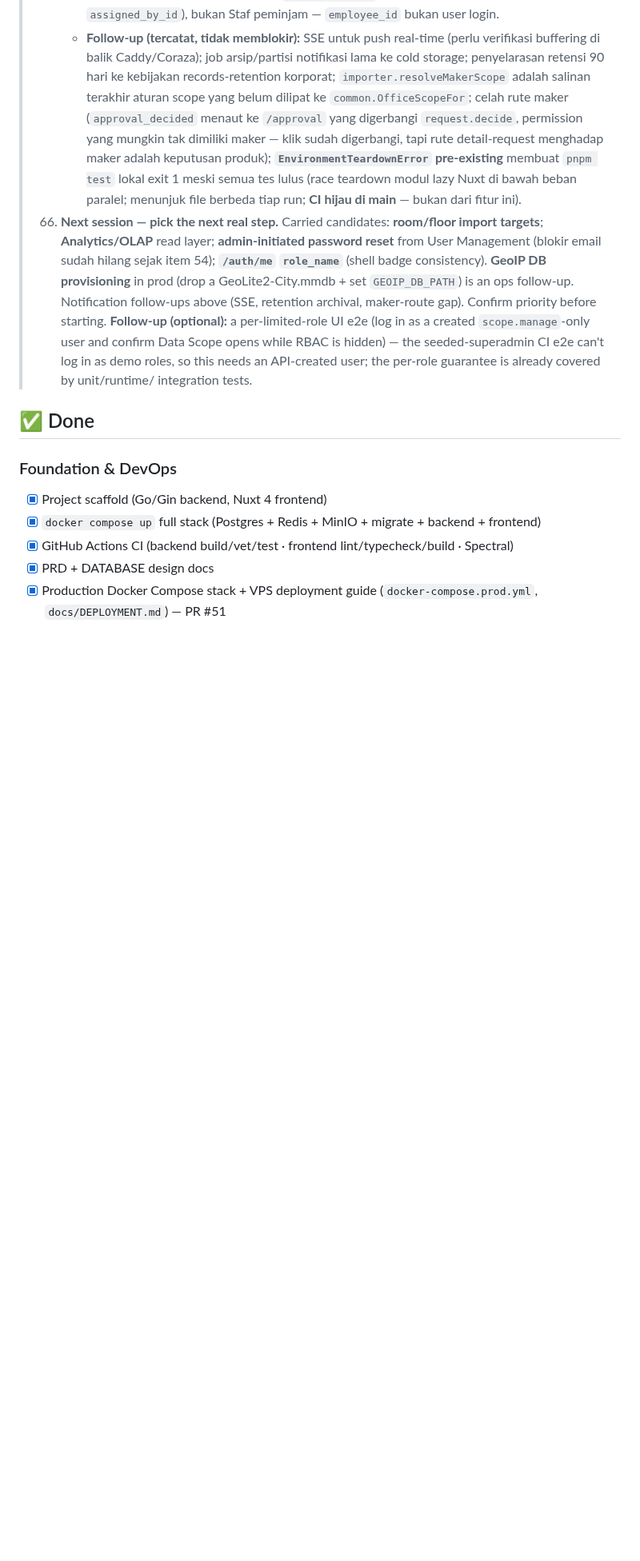
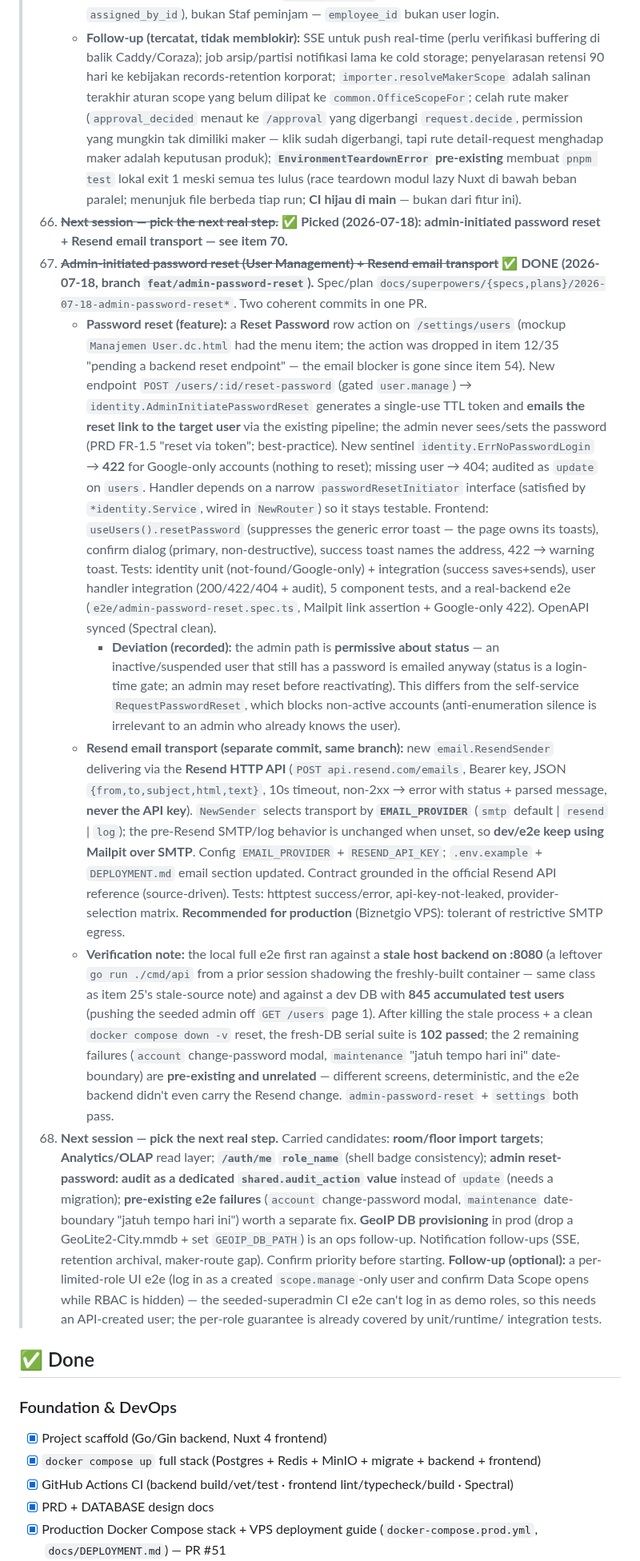
Before and after one commit to ragbuaj/inventra, a Markdown page: docs/PROGRESS.md, the part around one of its changes. Shown at 80% size. Rendered like a GitHub page; blank space fills up the shorter version.

Commit message:
docs(progress): record admin password reset + Resend transport (item 70)

```diff
--- a/docs/PROGRESS.md
+++ b/docs/PROGRESS.md
@@ -1119,12 +1119,54 @@ Living checklist of what's built vs. what's left. See [PRD.md](PRD.md) for scope
 >       adalah keputusan produk); **`EnvironmentTeardownError` pre-existing** membuat `pnpm test` lokal
 >       exit 1 meski semua tes lulus (race teardown modul lazy Nuxt di bawah beban paralel; menunjuk
 >       file berbeda tiap run; **CI hijau di main** — bukan dari fitur ini).
-> 69. **Next session — pick the next real step.** Carried candidates: **room/floor import targets**;
->     **Analytics/OLAP** read layer; **admin-initiated password reset** from User Management (blokir email
->     sudah hilang sejak item 54); **`/auth/me` `role_name`** (shell badge consistency). **GeoIP DB
->     provisioning** in prod (drop a GeoLite2-City.mmdb + set `GEOIP_DB_PATH`) is an ops follow-up.
->     Notification follow-ups above (SSE, retention archival, maker-route gap). Confirm priority before
->     starting.
+> 69. ~~**Next session — pick the next real step.**~~ ✅ **Picked (2026-07-18): admin-initiated password
+>     reset + Resend email transport — see item 70.**
+> 70. ~~**Admin-initiated password reset (User Management) + Resend email transport**~~ ✅ **DONE
+>     (2026-07-18, branch `feat/admin-password-reset`).** Spec/plan
+>     `docs/superpowers/{specs,plans}/2026-07-18-admin-password-reset*`. Two coherent commits in one PR.
+>     - **Password reset (feature):** a **Reset Password** row action on `/settings/users` (mockup
+>       `Manajemen User.dc.html` had the menu item; the action was dropped in item 12/35 "pending a
+>       backend reset endpoint" — the email blocker is gone since item 54). New endpoint
+>       `POST /users/:id/reset-password` (gated `user.manage`) → `identity.AdminInitiatePasswordReset`
+>       generates a single-use TTL token and **emails the reset link to the target user** via the
+>       existing pipeline; the admin never sees/sets the password (PRD FR-1.5 "reset via token";
+>       best-practice). New sentinel `identity.ErrNoPasswordLogin` → **422** for Google-only accounts
+>       (nothing to reset); missing user → 404; audited as `update` on `users`. Handler depends on a
+>       narrow `passwordResetInitiator` interface (satisfied by `*identity.Service`, wired in
+>       `NewRouter`) so it stays testable. Frontend: `useUsers().resetPassword` (suppresses the generic
+>       error toast — the page owns its toasts), confirm dialog (primary, non-destructive), success toast
+>       names the address, 422 → warning toast. Tests: identity unit (not-found/Google-only) + integration
+>       (success saves+sends), user handler integration (200/422/404 + audit), 5 component tests, and a
+>       real-backend e2e (`e2e/admin-password-reset.spec.ts`, Mailpit link assertion + Google-only 422).
+>       OpenAPI synced (Spectral clean).
+>       - **Deviation (recorded):** the admin path is **permissive about status** — an inactive/suspended
+>         user that still has a password is emailed anyway (status is a login-time gate; an admin may reset
+>         before reactivating). This differs from the self-service `RequestPasswordReset`, which blocks
+>         non-active accounts (anti-enumeration silence is irrelevant to an admin who already knows the user).
+>     - **Resend email transport (separate commit, same branch):** new `email.ResendSender` delivering via
+>       the **Resend HTTP API** (`POST api.resend.com/emails`, Bearer key, JSON `{from,to,subject,html,text}`,
+>       10s timeout, non-2xx → error with status + parsed message, **never the API key**). `NewSender`
+>       selects transport by **`EMAIL_PROVIDER`** (`smtp` default | `resend` | `log`); the pre-Resend
+>       SMTP/log behavior is unchanged when unset, so **dev/e2e keep using Mailpit over SMTP**. Config
+>       `EMAIL_PROVIDER` + `RESEND_API_KEY`; `.env.example` + `DEPLOYMENT.md` email section updated.
+>       Contract grounded in the official Resend API reference (source-driven). Tests: httptest
+>       success/error, api-key-not-leaked, provider-selection matrix. **Recommended for production**
+>       (Biznetgio VPS): tolerant of restrictive SMTP egress.
+>     - **Verification note:** the local full e2e first ran against a **stale host backend on :8080**
+>       (a leftover `go run ./cmd/api` from a prior session shadowing the freshly-built container — same
+>       class as item 25's stale-source note) and against a dev DB with **845 accumulated test users**
+>       (pushing the seeded admin off `GET /users` page 1). After killing the stale process + a clean
+>       `docker compose down -v` reset, the fresh-DB serial suite is **102 passed**; the 2 remaining
+>       failures (`account` change-password modal, `maintenance` "jatuh tempo hari ini" date-boundary) are
+>       **pre-existing and unrelated** — different screens, deterministic, and the e2e backend didn't even
+>       carry the Resend change. `admin-password-reset` + `settings` both pass.
+> 71. **Next session — pick the next real step.** Carried candidates: **room/floor import targets**;
+>     **Analytics/OLAP** read layer; **`/auth/me` `role_name`** (shell badge consistency); **admin
+>     reset-password: audit as a dedicated `shared.audit_action` value** instead of `update` (needs a
+>     migration); **pre-existing e2e failures** (`account` change-password modal, `maintenance`
+>     date-boundary "jatuh tempo hari ini") worth a separate fix. **GeoIP DB provisioning** in prod
+>     (drop a GeoLite2-City.mmdb + set `GEOIP_DB_PATH`) is an ops follow-up. Notification follow-ups
+>     (SSE, retention archival, maker-route gap). Confirm priority before starting.
 >     **Follow-up (optional):** a per-limited-role UI e2e (log in as a created `scope.manage`-only user and
 >     confirm Data Scope opens while RBAC is hidden) — the seeded-superadmin CI e2e can't log in as demo
 >     roles, so this needs an API-created user; the per-role guarantee is already covered by unit/runtime/
```
Also changed, not shown: other parts of docs/PROGRESS.md (+2 -2 lines).
